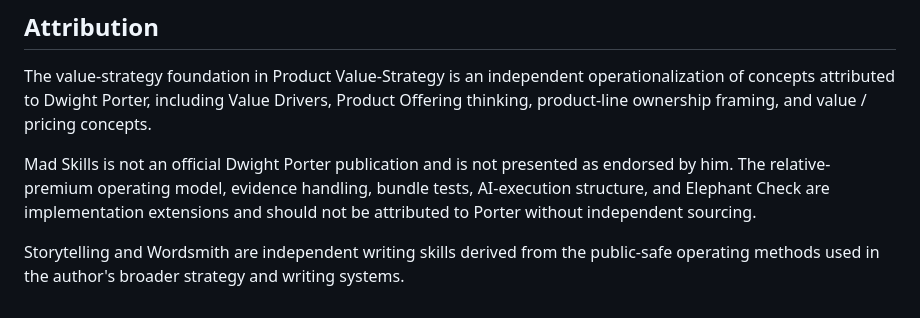
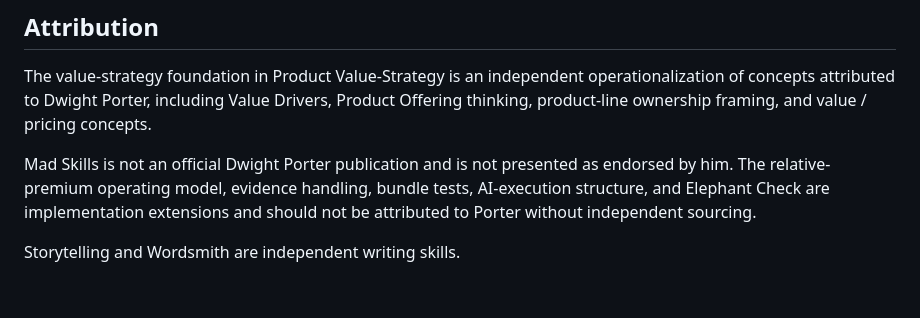
Before and after one commit to yoda-sahb/Mad_Skills, a Markdown page: README.md, the part around the change. Drawn GitHub-style.

Commit message:
Remove private-system provenance from public README

```diff
--- a/README.md
+++ b/README.md
@@ -163,4 +163,4 @@ The value-strategy foundation in Product Value-Strategy is an independent operat
 
 Mad Skills is not an official Dwight Porter publication and is not presented as endorsed by him. The relative-premium operating model, evidence handling, bundle tests, AI-execution structure, and Elephant Check are implementation extensions and should not be attributed to Porter without independent sourcing.
 
-Storytelling and Wordsmith are independent writing skills derived from the public-safe operating methods used in the author's broader strategy and writing systems.
+Storytelling and Wordsmith are independent writing skills.
```
